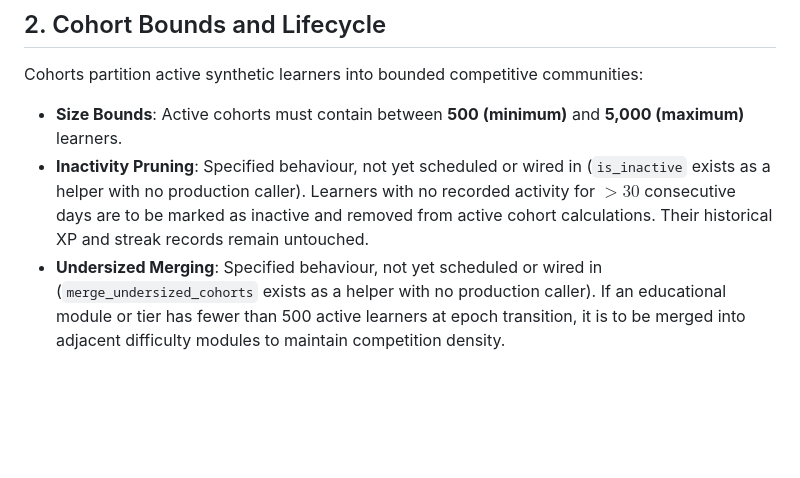
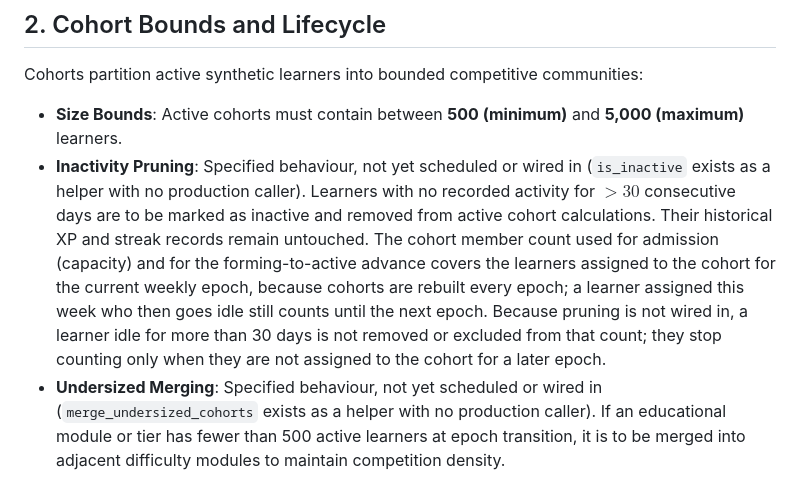
Before and after one commit to thisissam-1706/gamification-engine, a Markdown page: docs/ranking-consistency.md, the part around the change. Drawn GitHub-style; blank space fills up the shorter version.

```diff
--- a/docs/ranking-consistency.md
+++ b/docs/ranking-consistency.md
@@ -6,7 +6,7 @@ This document specifies the ranking consistency model, deterministic tie-breakin
 ## 2. Cohort Bounds and Lifecycle
 Cohorts partition active synthetic learners into bounded competitive communities:
 - **Size Bounds**: Active cohorts must contain between **500 (minimum)** and **5,000 (maximum)** learners.
-- **Inactivity Pruning**: Specified behaviour, not yet scheduled or wired in (`is_inactive` exists as a helper with no production caller). Learners with no recorded activity for $>30$ consecutive days are to be marked as inactive and removed from active cohort calculations. Their historical XP and streak records remain untouched.
+- **Inactivity Pruning**: Specified behaviour, not yet scheduled or wired in (`is_inactive` exists as a helper with no production caller). Learners with no recorded activity for $>30$ consecutive days are to be marked as inactive and removed from active cohort calculations. Their historical XP and streak records remain untouched. The cohort member count used for admission (capacity) and for the forming-to-active advance covers the learners assigned to the cohort for the current weekly epoch, because cohorts are rebuilt every epoch; a learner assigned this week who then goes idle still counts until the next epoch. Because pruning is not wired in, a learner idle for more than 30 days is not removed or excluded from that count; they stop counting only when they are not assigned to the cohort for a later epoch.
 - **Undersized Merging**: Specified behaviour, not yet scheduled or wired in (`merge_undersized_cohorts` exists as a helper with no production caller). If an educational module or tier has fewer than 500 active learners at epoch transition, it is to be merged into adjacent difficulty modules to maintain competition density.
 - **Fairness & Sensitive Attribute Exclusion**: Cohort formation uses only operational inputs (prior week lesson volume, active course module ID). Demographic, geographic, or protected identity attributes are strictly excluded.
 
```
Also changed, not shown: README.md (+1 -1 lines), docs/traceability-matrix.md (+3 -1 lines).
